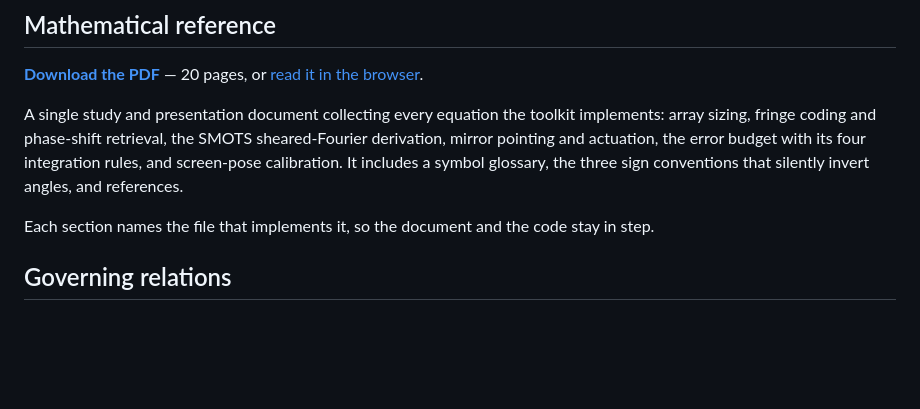
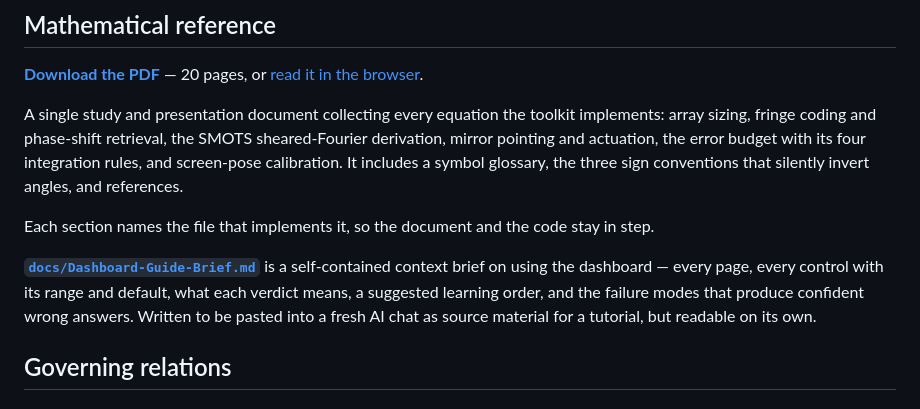
Before and after one commit to diegobethancourth/deflectometry_mirror_array_tool, a Markdown page: README.md, the part around the change. Drawn GitHub-style; blank space fills up the shorter version.

```diff
--- a/README.md
+++ b/README.md
@@ -33,6 +33,12 @@ glossary, the three sign conventions that silently invert angles, and references
 
 Each section names the file that implements it, so the document and the code stay
 in step.
+
+**[`docs/Dashboard-Guide-Brief.md`](docs/Dashboard-Guide-Brief.md)** is a
+self-contained context brief on using the dashboard — every page, every control
+with its range and default, what each verdict means, a suggested learning order,
+and the failure modes that produce confident wrong answers. Written to be pasted
+into a fresh AI chat as source material for a tutorial, but readable on its own.
 
 ## Governing relations
 
```
Also changed, not shown: docs/Dashboard-Guide-Brief.md (added, +459 -0 lines).
